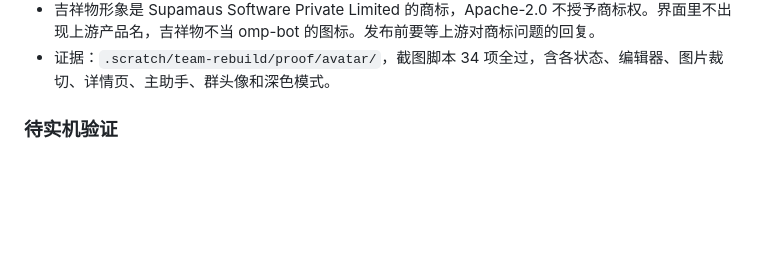
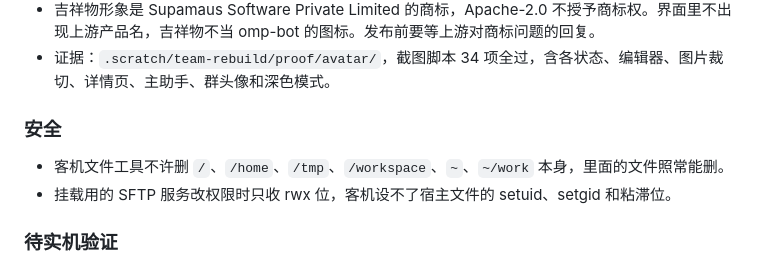
Before and after one commit to jryang1997/omp-bot, a Markdown page: CHANGELOG.md, the part around the change. Drawn GitHub-style; blank space fills up the shorter version.

Commit message:
docs: CHANGELOG 记审查修复

```diff
--- a/CHANGELOG.md
+++ b/CHANGELOG.md
@@ -86,6 +86,11 @@ bot 继续住在 Windows 本机，所有 bot 共用一台 Linux 共享电脑，
 - `scripts/build-mascot.mjs`（`OMS_DIR=<上游检出目录> npm run build:mascot`）从上游固定提交 `330b098` 生成 `web/vendor/mascot/omp-mascot.js`，同时写 `NOTICE`、复制上游 `LICENSE`。上游检出不在这个提交、或者要改写的片段找不到，脚本就停下。生成结果可复现。新增开发依赖 `esbuild`，只在重新生成时用，运行时不需要。
 - 吉祥物形象是 Supamaus Software Private Limited 的商标，Apache-2.0 不授予商标权。界面里不出现上游产品名，吉祥物不当 omp-bot 的图标。发布前要等上游对商标问题的回复。
 - 证据：`.scratch/team-rebuild/proof/avatar/`，截图脚本 34 项全过，含各状态、编辑器、图片裁切、详情页、主助手、群头像和深色模式。
+
+### 安全
+
+- 客机文件工具不许删 `/`、`/home`、`/tmp`、`/workspace`、`~`、`~/work` 本身，里面的文件照常能删。
+- 挂载用的 SFTP 服务改权限时只收 rwx 位，客机设不了宿主文件的 setuid、setgid 和粘滞位。
 
 ### 待实机验证
 
```
